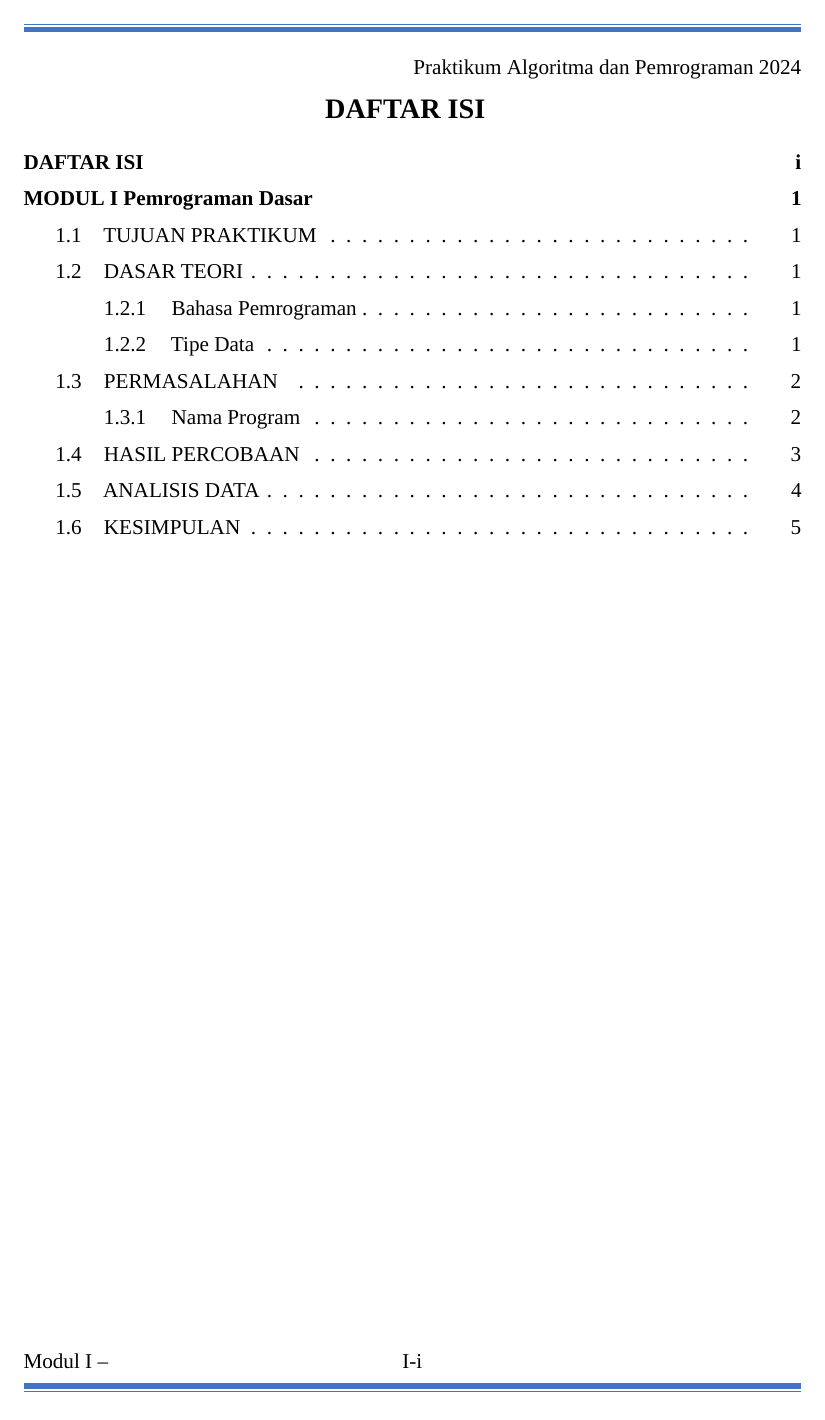
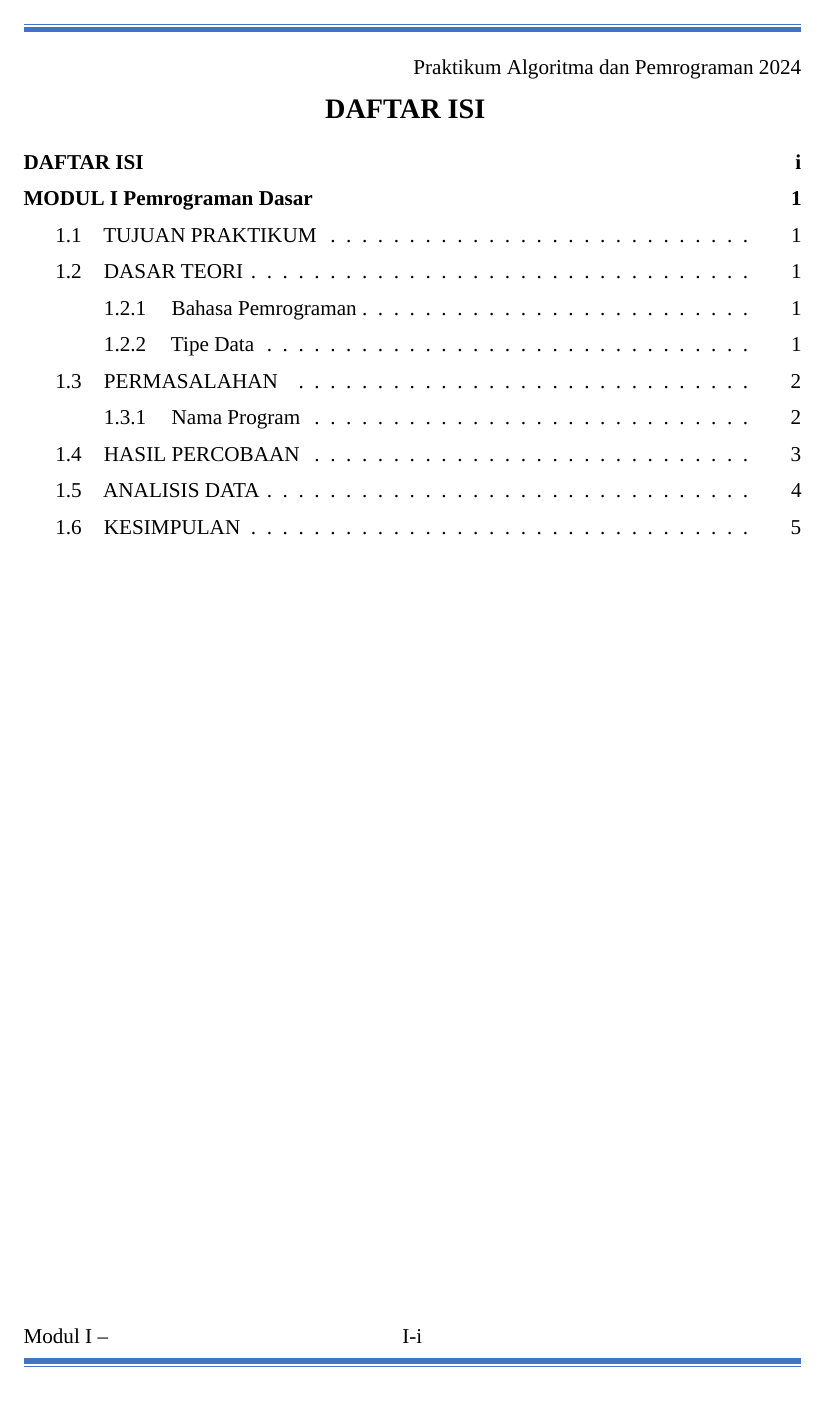
Before and after one commit to DzKInShO2/PraktikumAlpro2024, a LaTeX document (main.tex): page 1 of 6. Compiled offline with XeLaTeX; a missing font is replaced by an installed copy or a similar font.

Commit message:
Tweak margin

```diff
--- a/main.tex
+++ b/main.tex
@@ -13,7 +13,7 @@
     lmargin = 3.0cm,
     rmargin = 2.5cm,
     tmargin = 2.5cm,
-    bmargin = 2.5cm,
+    bmargin = 3.0cm,
 ]{geometry}
 
 % Spacing
```
